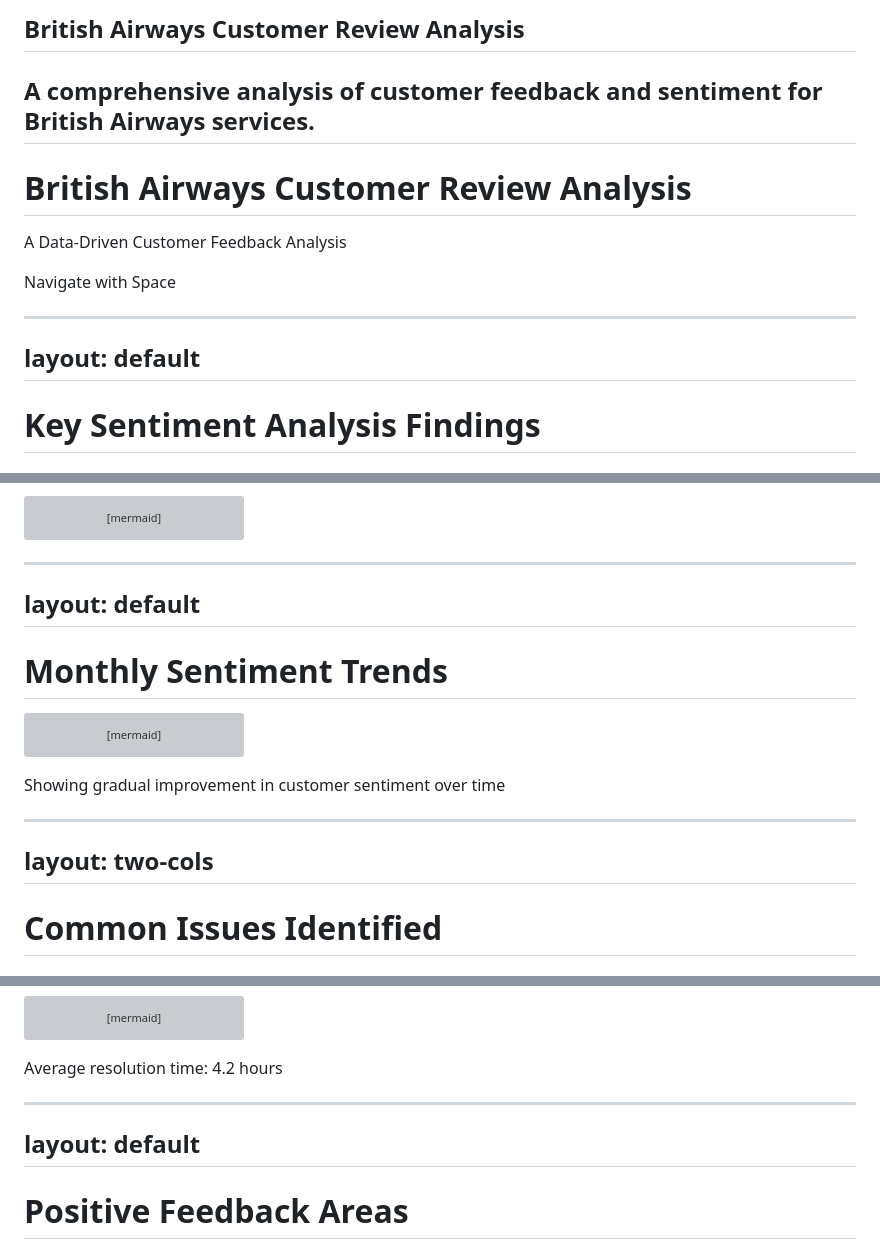
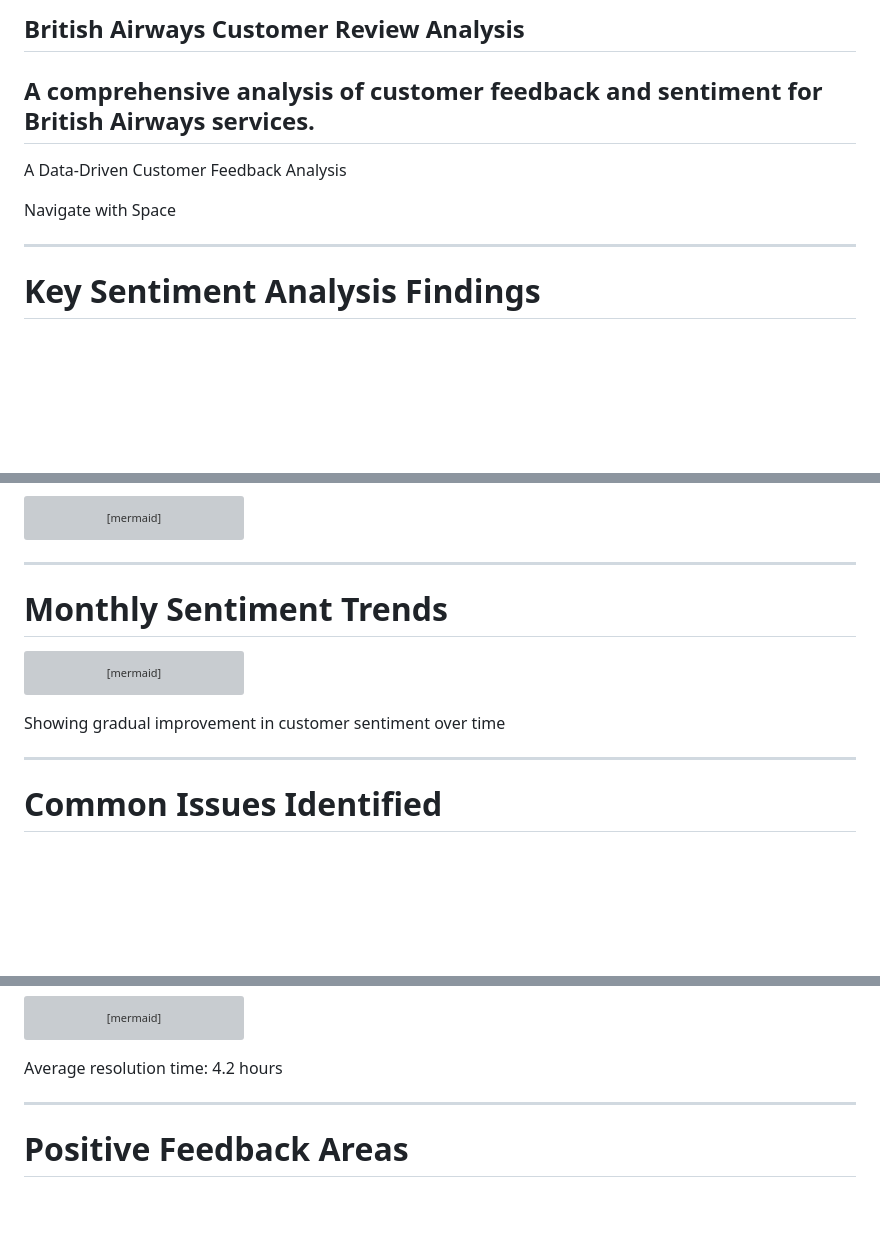
Before and after one commit to SoGhosh719/British_Airways, a Markdown page: README.md, 3 parts joined by grey strips. GitHub-like rendering; blank space fills up the shorter version; grey boxes are pictures that could not be loaded.

```diff
--- a/README.md
+++ b/README.md
@@ -1,9 +1,6 @@
-  ## British Airways Customer Review Analysis
-  A comprehensive analysis of customer feedback and sentiment for British Airways services.
+## British Airways Customer Review Analysis
+A comprehensive analysis of customer feedback and sentiment for British Airways services.
 ---
-
-# British Airways Customer Review Analysis
-
 A Data-Driven Customer Feedback Analysis
 
 <div class="pt-12">
@@ -19,8 +16,6 @@ A Data-Driven Customer Feedback Analysis
   </a>
 </div>
 
----
-layout: default
 ---
 
 # Key Sentiment Analysis Findings
@@ -51,8 +46,6 @@ pie
 </div>
 
 ---
-layout: default
----
 
 # Monthly Sentiment Trends
 
@@ -79,8 +72,6 @@ Showing gradual improvement in customer sentiment over time
 </div>
 
 ---
-layout: two-cols
----
 
 # Common Issues Identified
 
@@ -148,8 +138,6 @@ Average resolution time: 4.2 hours
 </div>
 
 ---
-layout: default
----
 
 # Positive Feedback Areas
 
```
Also changed, not shown: other parts of README.md (+1 -10 lines).
